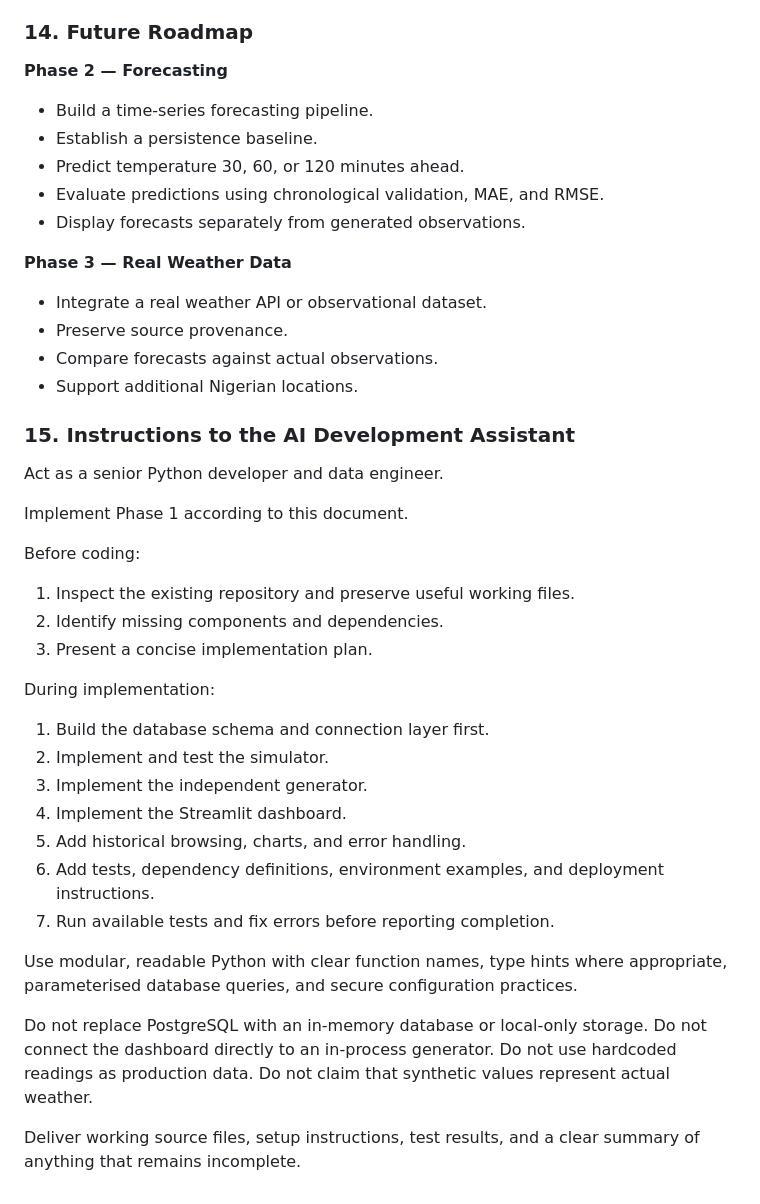
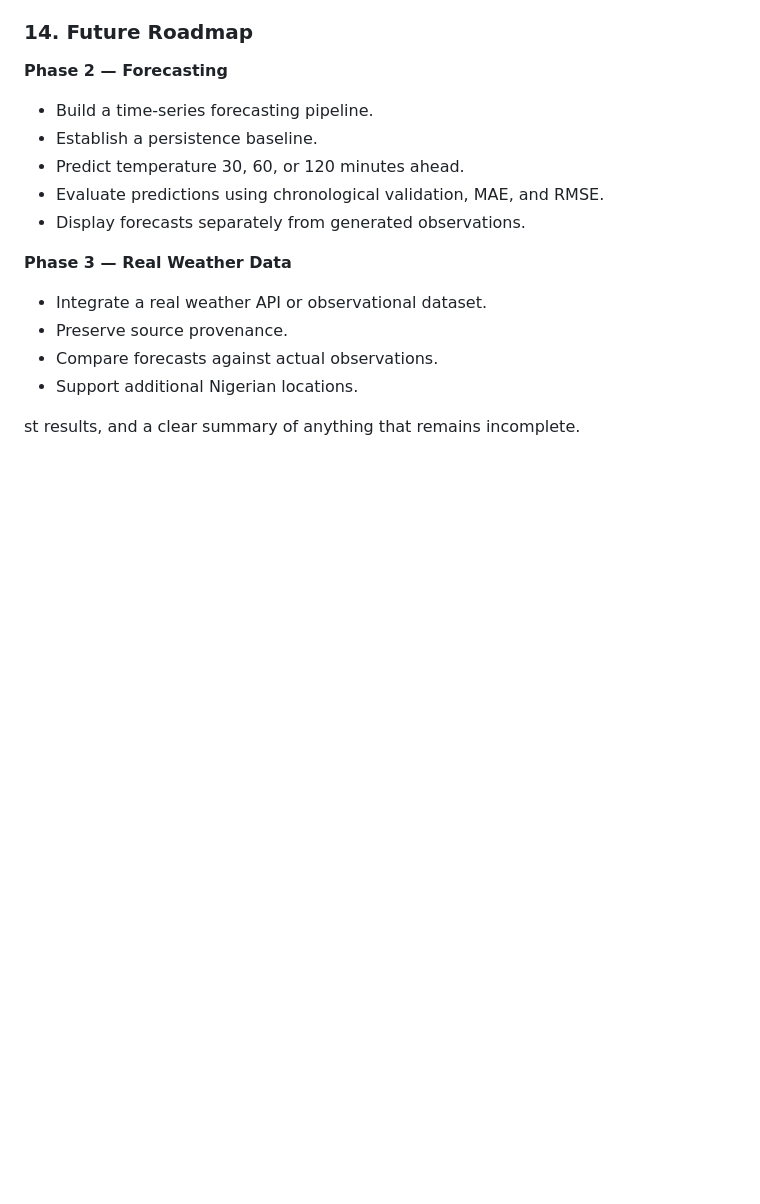
Before and after one commit to Celestinaakb/weather-app, a Markdown page: PRD.md, the part around the change. Drawn GitHub-style; blank space fills up the shorter version.

```diff
--- a/PRD.md
+++ b/PRD.md
@@ -349,28 +349,4 @@ The architecture should allow these features to be added in future phases withou
 - Compare forecasts against actual observations.
 - Support additional Nigerian locations.
 
-### 15. Instructions to the AI Development Assistant
-
-Act as a senior Python developer and data engineer.
-
-Implement Phase 1 according to this document.
-
-Before coding:
-1. Inspect the existing repository and preserve useful working files.
-2. Identify missing components and dependencies.
-3. Present a concise implementation plan.
-
-During implementation:
-1. Build the database schema and connection layer first.
-2. Implement and test the simulator.
-3. Implement the independent generator.
-4. Implement the Streamlit dashboard.
-5. Add historical browsing, charts, and error handling.
-6. Add tests, dependency definitions, environment examples, and deployment instructions.
-7. Run available tests and fix errors before reporting completion.
-
-Use modular, readable Python with clear function names, type hints where appropriate, parameterised database queries, and secure configuration practices.
-
-Do not replace PostgreSQL with an in-memory database or local-only storage. Do not connect the dashboard directly to an in-process generator. Do not use hardcoded readings as production data. Do not claim that synthetic values represent actual weather.
-
-Deliver working source files, setup instructions, test results, and a clear summary of anything that remains incomplete.
+st results, and a clear summary of anything that remains incomplete.
```
